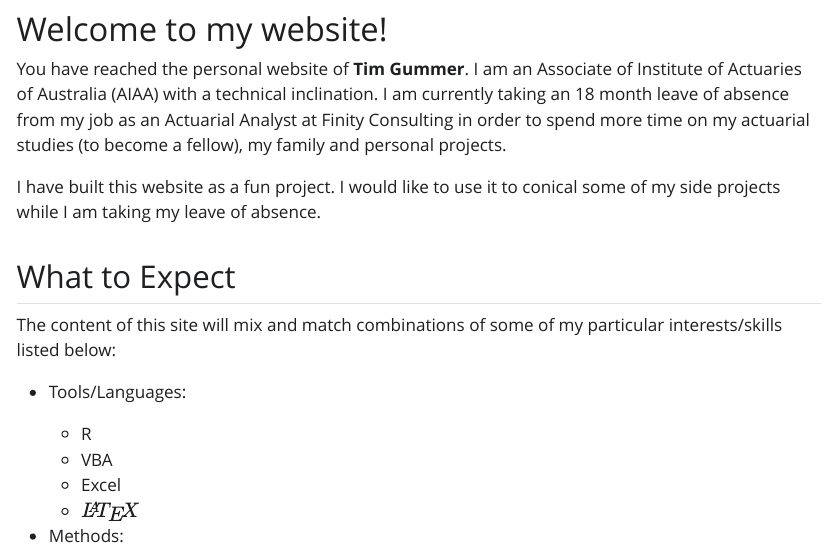
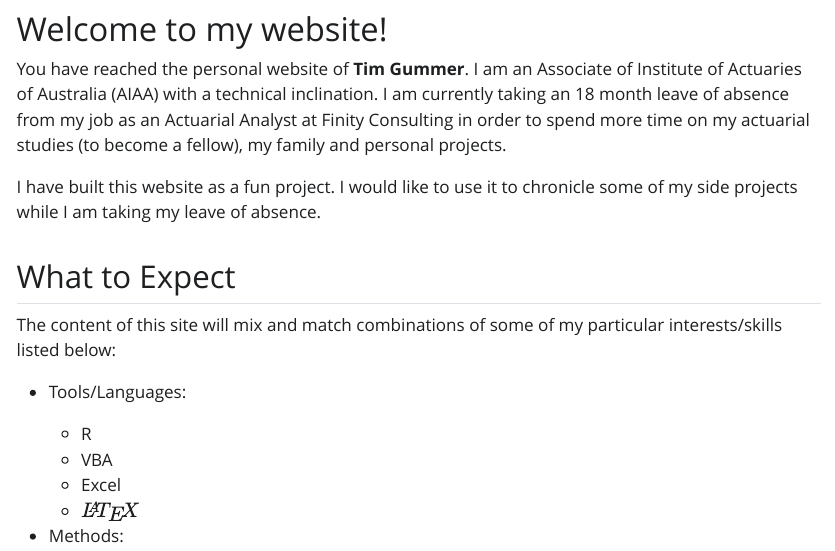
Before and after one commit to t-gummer/t-gummer.netlify.app, a Quarto document (index.qmd): the page in a window 1100 px wide, from 380 px down. The pictures show the output file _site_rendered/index.html that the author committed with the source, opened offline; Quarto's library style sheets are replaced by a plain one without menus.

Commit message:
Fix typo

```diff
--- a/index.qmd
+++ b/index.qmd
@@ -22,7 +22,7 @@ about:
 
 You have reached the personal website of **Tim Gummer**. I am an Associate of Institute of Actuaries of Australia (AIAA) with a technical inclination. I am currently taking an 18 month leave of absence from my job as an Actuarial Analyst at Finity Consulting in order to spend more time on my actuarial studies (to become a fellow), my family and personal projects.
 
-I have built this website as a fun project. I would like to use it to conical some of my side projects while I am taking my leave of absence.
+I have built this website as a fun project. I would like to use it to chronicle some of my side projects while I am taking my leave of absence.
 
 ## What to Expect
 
```
Also changed, not shown: _site_rendered/index.html, 1 other file.
